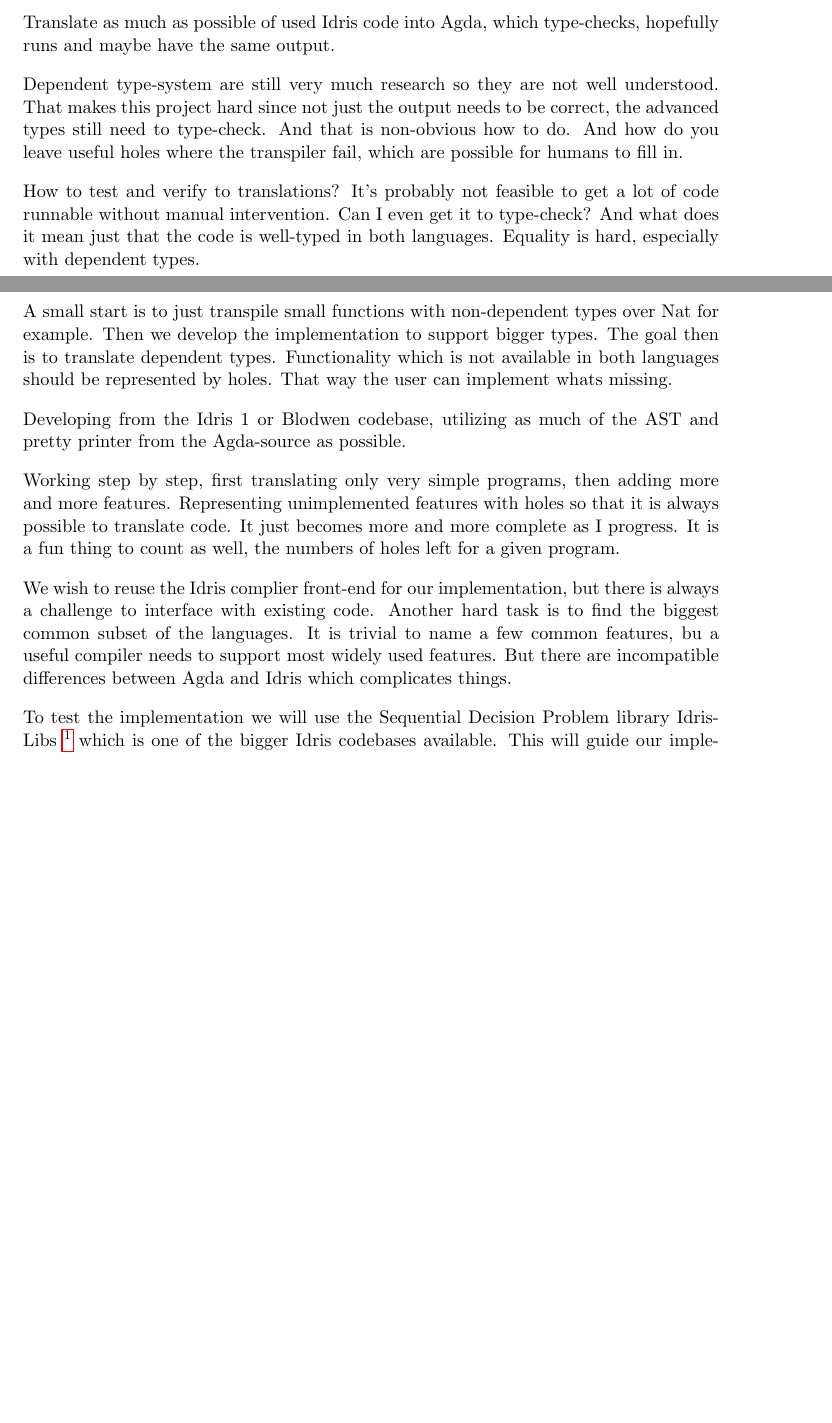
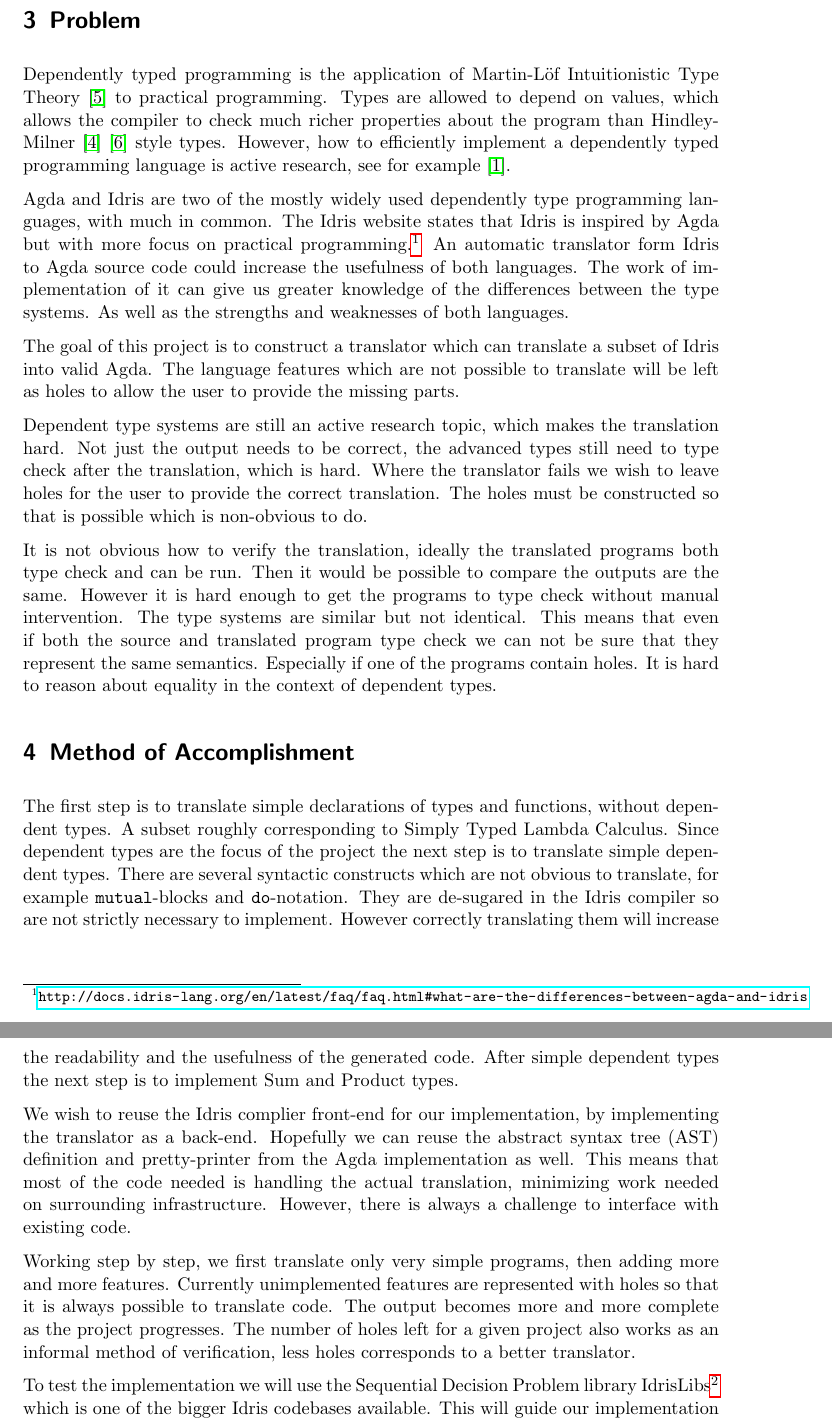
Before and after one commit to karljakoblarsson/IdrisToAgda, a LaTeX document (planningreport.tex, which reads ita.bib): two parts of pages 2 and 3 of 4 before the commit and two parts of pages 3 and 4 of 5 after it, joined at a grey line, cut at the place of the change, the shorter picture padded with empty space. Compiled offline with pdfLaTeX.

Commit message:
An draft of the planningreport, without time plan

```diff
--- a/ita.bib
+++ b/ita.bib
@@ -0,0 +1 @@
+@book{martinlof,
--- a/planningreport.tex
+++ b/planningreport.tex
@@ -1,6 +1,4 @@
-\documentclass{scrartcl}
-
-\usepackage[utf8]{inputenc}
+\documentclass[parskip=half]{scrartcl}
 
 \usepackage{natbib}
 \usepackage{hyperref}
@@ -8,12 +6,16 @@
 \usepackage{listings}
 \usepackage{graphicx}
 \usepackage[colorinlistoftodos]{todonotes}
-\usepackage{parskip}
-\setlength{\parskip}{10pt}
+% \usepackage{parskip}
+% \setlength{\parskip}{10pt}
 \usepackage{tikz}
 \usetikzlibrary{arrows, decorations.markings}
 \usepackage{chngcntr}
 \counterwithout{figure}{section}
+\usepackage{xcolor}
+\usepackage{listings}
+
+\lstset{language=Haskell,keywordstyle={\bfseries \color{blue}}}
 
 \begin{document}
 
@@ -118,56 +130,98 @@
 
+\section{Problem}
 % * The formulation of the problem at hand and, the assignment. This should
 %   include an extended version of the scientific problem definition and
 %   references to knowledge within the area given in the thesis proposal.
 
-Translate as much as possible of used Idris code into Agda, which type-checks,
-hopefully runs and maybe have the same output.
+Dependently typed programming is the application of Martin-Löf
+Intuitionistic Type Theory~\cite{martinlof} to practical programming.
+Types are allowed to depend on values, which allows the compiler to check much
+richer properties about the program than Hindley-Milner~\cite{hindley}~\cite{milner}
+style types. However, how to efficiently implement a dependently typed
+programming language is active research, see for
+example~\cite{quantitative-type-theory}.
 
-% I should mention which parts are extra hard. Like: dependent types, reccords,
-% classes/interfaces. implicit arguments. Maybe partial functions. But I'm not
+Agda and Idris are two of the mostly widely used dependently type programming
+languages, with much in common. The Idris website states that Idris is inspired
+by Agda but with more focus on practical
+programming.\footnote{\url{http://docs.idris-lang.org/en/latest/faq/faq.html\#what-are-the-differences-between-agda-and-idris}}
+An automatic translator form Idris to Agda source code could increase the
+usefulness of both languages. The work of implementation of it can give us
+greater knowledge of the differences between the type systems. As well as the
+strengths and weaknesses of both languages.
+
+The goal of this project is to construct a translator which can translate
+a subset of Idris into valid Agda. The language features which are not possible
+to translate will be left as holes to allow the user to provide the missing
+parts.
+
+% I should mention which parts are extra hard. Like: dependent types, records,
+% classes/interfaces. Implicit arguments. Maybe partial functions. But I'm not
 % sure which parts are yet.
 
 % I should some paper related to transpiling and cite. As well as both Idris and
 % Agda implementation-papers. Maybe the faq about differences between the
 % languages.
 
-Dependent type-system are still very much research so they are not
-well understood. That makes this project hard since not just the output
-needs to be correct, the advanced types still need to type-check. And that is
-non-obvious how to do. And how do you leave useful holes where the transpiler
-fail, which are possible for humans to fill in.
+Dependent type systems are still an active research topic, which makes the
+translation hard.  Not just the output needs to be correct, the advanced types
+still need to type check after the translation, which is hard.  Where the
+translator fails we wish to leave holes for the user to provide the correct
+translation. The holes must be constructed so that is possible which is
+non-obvious to do.
 
-How to test and verify to translations? It's probably not feasible to get a lot
-of code runnable without manual intervention. Can I even get it to type-check?
-And what does it mean just that the code is well-typed in both languages.
-Equality is hard, especially with dependent types.
+% How to test and verify to translations? It's not feasible to get a lot
+% of code runnable without manual intervention. Can I even get it to type check?
+% And what does it mean just that the code is well typed in both languages.
+% Equality is hard, especially with dependent types.
+It is not obvious how to verify the translation, ideally the translated
+programs both type check and can be run. Then it would be possible to compare
+the outputs are the same. However it is hard enough to get the programs to type
+check without manual intervention. The type systems are similar but not
+identical. This means that even if both the source and translated program
+type check we can not be sure that they represent the same semantics.
+Especially if one of the programs contain holes. It is hard to reason about
+equality in the context of dependent types.
+% TODO Add specific Ideas about how to verify the implementation.
 
 
+\section{Method of Accomplishment}
 % * Method of accomplishment. How should the work be carried out?
-A small start is to just transpile small functions with non-dependent types
-over Nat for example. Then we develop the implementation to support bigger
-types. The goal then is to translate dependent types.  Functionality which is
-not available in both languages should be represented by holes. That way the
-user can implement whats missing.
+The first step is to translate simple declarations of types and functions,
+without dependent types. A subset roughly corresponding to Simply Typed Lambda
+Calculus. Since dependent types are the focus of the project the next step is
+to translate simple dependent types. There are several syntactic constructs
+which are not obvious to translate, for example \texttt{mutual}-blocks and
+\texttt{do}-notation. They are de-sugared in the Idris compiler so are not strictly
+necessary to implement. However correctly translating them will increase the
+readability and the usefulness of the generated code. After simple dependent
+types the next step is to implement Sum and Product types.
 
-Developing from the Idris 1 or Blodwen codebase, utilizing as much of the AST
-and pretty printer from the Agda-source as possible.
+% Developing from the Idris 1 or Blodwen codebase, utilizing as much of the AST
+% and pretty printer from the Agda-source as possible.
 
-Working step by step, first translating only very simple programs, then adding
-more and more features. Representing unimplemented features with holes so that
-it is always possible to translate code. It just becomes more and more complete
-as I progress. It is a fun thing to count as well, the numbers of holes left
-for a given program.
+We wish to reuse the Idris complier front-end for our implementation, by
+implementing the translator as a back-end. Hopefully we can reuse the abstract
+syntax tree (AST) definition and pretty-printer from the Agda implementation as
+well. This means that most of the code needed is handling the actual
+translation, minimizing work needed on surrounding infrastructure.  However,
+there is always a challenge to interface with existing code.
 
-We wish to reuse the Idris complier front-end for our
-implementation, but there is always a challenge to interface with existing
-code.  Another hard task is to find the biggest common subset of the languages.
-It is trivial to name a few common features, bu a useful compiler needs to
-support most widely used features. But there are incompatible differences
-between Agda and Idris which complicates things.
+% | Below is stated elsewhere.
+% Another hard task is to find the biggest common subset of the languages.
+% It is trivial to name a few common features, bu a useful compiler needs to
+% support most widely used features. But there are incompatible differences
+% between Agda and Idris which complicates things.
+
+Working step by step, we first translate only very simple programs, then adding
+more and more features. Currently unimplemented features are represented with
+holes so that it is always possible to translate code. The output becomes more
+and more complete as the project progresses. The number of holes left for
+a given project also works as an informal method of verification, less holes
+corresponds to a better translator.
 
 To test the implementation we will use the Sequential Decision Problem library
-IdrisLibs~\footnote{https://gitlab.pik-potsdam.de/botta/IdrisLibs} which is one
+IdrisLibs\footnote{\url{https://gitlab.pik-potsdam.de/botta/IdrisLibs}} which is one
 of the bigger Idris codebases available. This will guide our implementation by
 first supporting the features used in the core parts of IdrisLibs. And then
 work to support more and more of the library.
```
Also changed, not shown: ita.bib (37 more changed lines), planningreport.tex (117 more changed lines).
